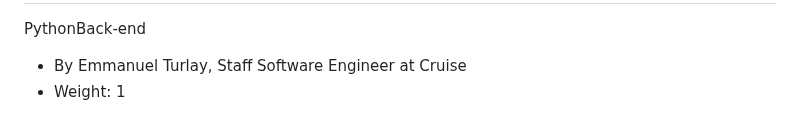
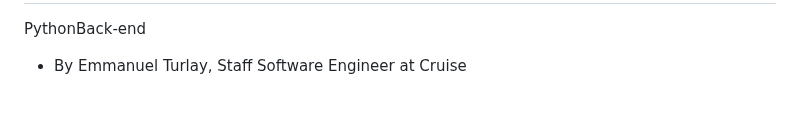
Before and after one commit to AsuweRich/S.E_Bounty, a Markdown page: alx-backend-python/0x01-python_async_function/README.md, the part around one of its changes. Rendered like a GitHub page.

```diff
--- a/alx-backend-python/0x01-python_async_function/README.md
+++ b/alx-backend-python/0x01-python_async_function/README.md
@@ -4,6 +4,5 @@
 PythonBack-end
 
 -   By Emmanuel Turlay, Staff Software Engineer at Cruise
--   Weight: 1
 
 
```
Also changed, not shown: other parts of alx-backend-python/0x01-python_async_function/README.md (+4 -4 lines).
